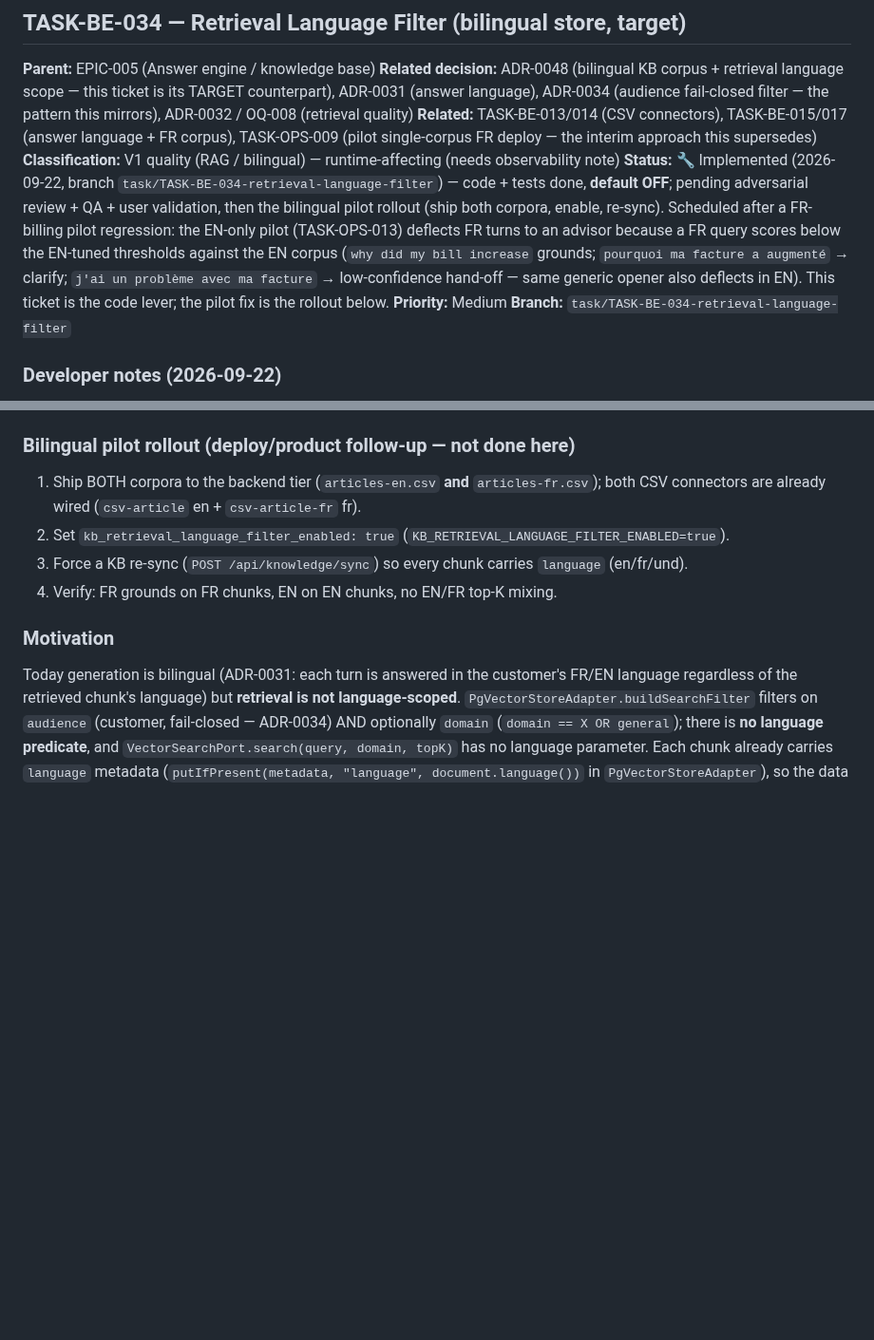
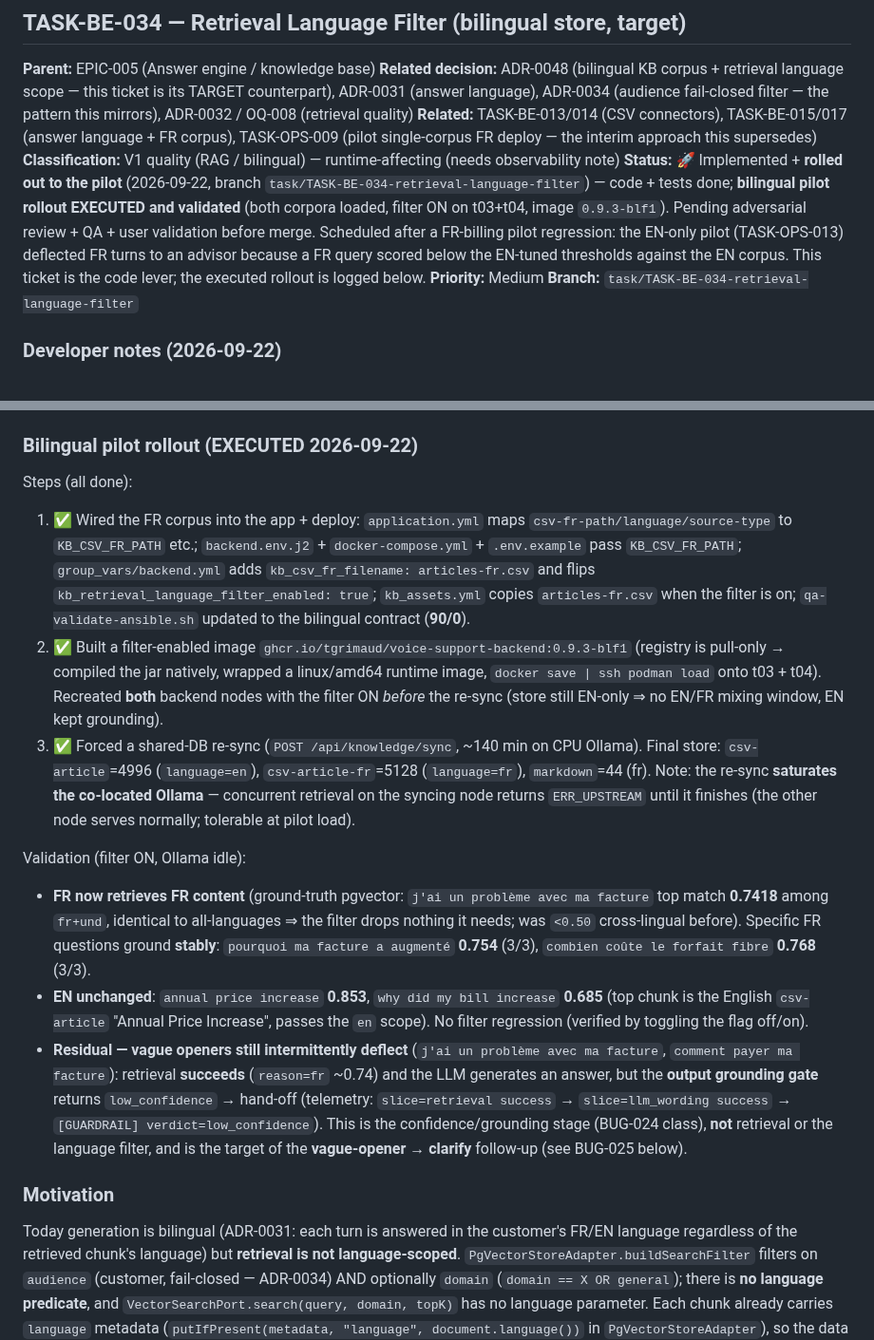
Before and after one commit to tgrimaud/V2V, a Markdown page: product-backlog/tasks/kb-ingestion-tasks.md, 2 parts joined by grey strips. Shown at 95% size. Drawn GitHub-style; blank space fills up the shorter version.

Commit message:
TASK-BE-034: log executed bilingual pilot rollout + validation results
Rollout done on t03+t04 (image 0.9.3-blf1, filter ON, shared-DB re-sync loaded
csv-article=4996/en + csv-article-fr=5128/fr). FR billing questions now ground
stably (0.754/0.768); EN unchanged (0.853/0.685); vague openers still deflect via
the output grounding gate (BUG-024 class) → vague-opener→clarify follow-up.

Co-authored-by: Cursor <cursoragent@cursor.com>

```diff
--- a/product-backlog/tasks/kb-ingestion-tasks.md
+++ b/product-backlog/tasks/kb-ingestion-tasks.md
@@ -723,14 +723,13 @@ filter — the pattern this mirrors), ADR-0032 / OQ-008 (retrieval quality)
 **Related:** TASK-BE-013/014 (CSV connectors), TASK-BE-015/017 (answer language + FR corpus),
 TASK-OPS-009 (pilot single-corpus FR deploy — the interim approach this supersedes)
 **Classification:** V1 quality (RAG / bilingual) — runtime-affecting (needs observability note)
-**Status:** 🔧 Implemented (2026-09-22, branch `task/TASK-BE-034-retrieval-language-filter`) —
-code + tests done, **default OFF**; pending adversarial review + QA + user validation, then the
-bilingual pilot rollout (ship both corpora, enable, re-sync). Scheduled after a FR-billing pilot
-regression: the EN-only pilot (TASK-OPS-013) deflects FR turns to an advisor because a FR query
-scores below the EN-tuned thresholds against the EN corpus (`why did my bill increase` grounds;
-`pourquoi ma facture a augmenté` → clarify; `j'ai un problème avec ma facture` → low-confidence
-hand-off — same generic opener also deflects in EN). This ticket is the code lever; the pilot fix
-is the rollout below.
+**Status:** 🚀 Implemented + **rolled out to the pilot** (2026-09-22, branch
+`task/TASK-BE-034-retrieval-language-filter`) — code + tests done; **bilingual pilot rollout
+EXECUTED and validated** (both corpora loaded, filter ON on t03+t04, image `0.9.3-blf1`). Pending
+adversarial review + QA + user validation before merge. Scheduled after a FR-billing pilot
+regression: the EN-only pilot (TASK-OPS-013) deflected FR turns to an advisor because a FR query
+scored below the EN-tuned thresholds against the EN corpus. This ticket is the code lever; the
+executed rollout is logged below.
 **Priority:** Medium
 **Branch:** `task/TASK-BE-034-retrieval-language-filter`
 
@@ -770,13 +769,37 @@ is the rollout below.
   (89/1 — the 1 fail is the pre-existing stale "FR CSV default" check from before TASK-OPS-013, not
   this ticket); backend `.env`/`.env.example` key parity PASS.
 
-### Bilingual pilot rollout (deploy/product follow-up — not done here)
+### Bilingual pilot rollout (EXECUTED 2026-09-22)
 
-1. Ship BOTH corpora to the backend tier (`articles-en.csv` **and** `articles-fr.csv`); both CSV
-   connectors are already wired (`csv-article` en + `csv-article-fr` fr).
-2. Set `kb_retrieval_language_filter_enabled: true` (`KB_RETRIEVAL_LANGUAGE_FILTER_ENABLED=true`).
-3. Force a KB re-sync (`POST /api/knowledge/sync`) so every chunk carries `language` (en/fr/und).
-4. Verify: FR grounds on FR chunks, EN on EN chunks, no EN/FR top-K mixing.
+Steps (all done):
+1. ✅ Wired the FR corpus into the app + deploy: `application.yml` maps `csv-fr-path/language/source-type`
+   to `KB_CSV_FR_PATH` etc.; `backend.env.j2` + `docker-compose.yml` + `.env.example` pass
+   `KB_CSV_FR_PATH`; `group_vars/backend.yml` adds `kb_csv_fr_filename: articles-fr.csv` and flips
+   `kb_retrieval_language_filter_enabled: true`; `kb_assets.yml` copies `articles-fr.csv` when the
+   filter is on; `qa-validate-ansible.sh` updated to the bilingual contract (**90/0**).
+2. ✅ Built a filter-enabled image `ghcr.io/tgrimaud/voice-support-backend:0.9.3-blf1` (registry is
+   pull-only → compiled the jar natively, wrapped a linux/amd64 runtime image, `docker save | ssh
+   podman load` onto t03 + t04). Recreated **both** backend nodes with the filter ON *before* the
+   re-sync (store still EN-only ⇒ no EN/FR mixing window, EN kept grounding).
+3. ✅ Forced a shared-DB re-sync (`POST /api/knowledge/sync`, ~140 min on CPU Ollama). Final store:
+   `csv-article`=4996 (`language=en`), `csv-article-fr`=5128 (`language=fr`), `markdown`=44 (fr).
+   Note: the re-sync **saturates the co-located Ollama** — concurrent retrieval on the syncing node
+   returns `ERR_UPSTREAM` until it finishes (the other node serves normally; tolerable at pilot load).
+
+Validation (filter ON, Ollama idle):
+- **FR now retrieves FR content** (ground-truth pgvector: `j'ai un problème avec ma facture` top
+  match **0.7418** among `fr+und`, identical to all-languages ⇒ the filter drops nothing it needs;
+  was `<0.50` cross-lingual before). Specific FR questions ground **stably**: `pourquoi ma facture a
+  augmenté` **0.754** (3/3), `combien coûte le forfait fibre` **0.768** (3/3).
+- **EN unchanged**: `annual price increase` **0.853**, `why did my bill increase` **0.685** (top
+  chunk is the English `csv-article` "Annual Price Increase", passes the `en` scope). No filter
+  regression (verified by toggling the flag off/on).
+- **Residual — vague openers still intermittently deflect** (`j'ai un problème avec ma facture`,
+  `comment payer ma facture`): retrieval **succeeds** (`reason=fr` ~0.74) and the LLM generates an
+  answer, but the **output grounding gate** returns `low_confidence` → hand-off (telemetry:
+  `slice=retrieval success` → `slice=llm_wording success` → `[GUARDRAIL] verdict=low_confidence`).
+  This is the confidence/grounding stage (BUG-024 class), **not** retrieval or the language filter,
+  and is the target of the **vague-opener → clarify** follow-up (see BUG-025 below).
 
 ### Motivation
 
```
